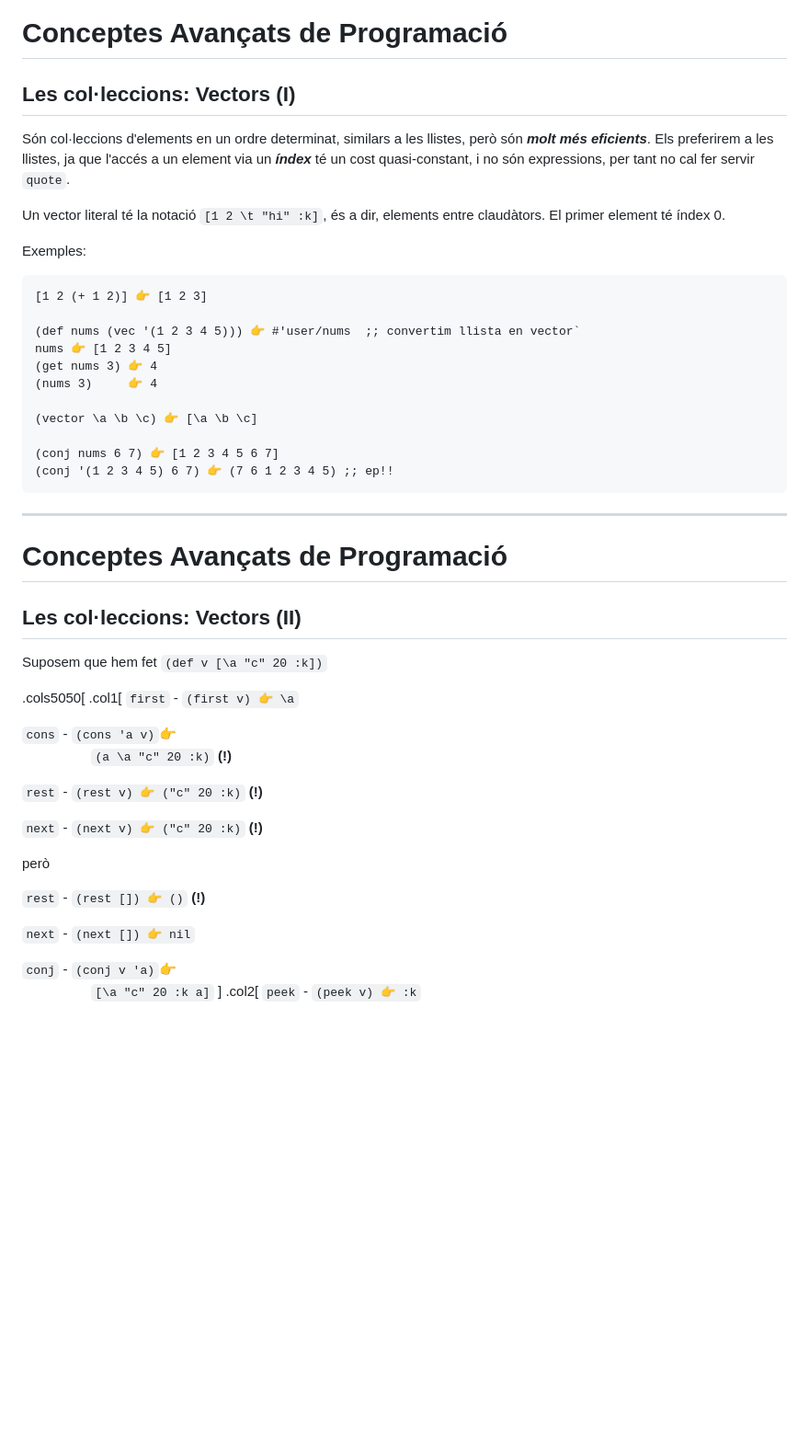
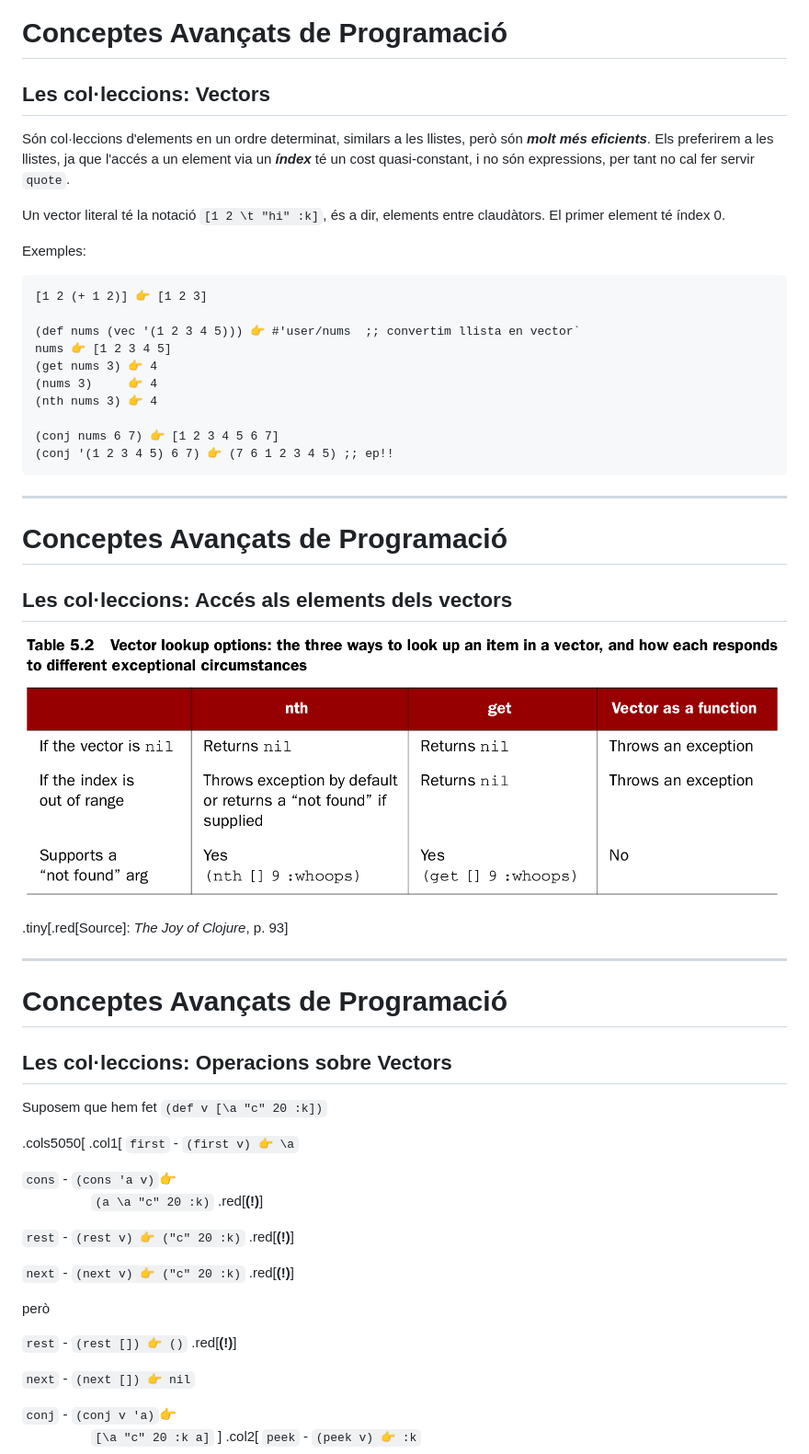
Before and after one commit to jdelgadopin/CAP2024-25, a Markdown page: s01_02.md, the part around the change printed below. Shown: that part at 92% size. Rendered like a GitHub page; pictures changed too: figures/index_access.png (added); blank space fills up the shorter version.

````diff
--- a/s01_02.md
+++ b/s01_02.md
@@ -857,7 +857,7 @@ considerar un bucle com una mena de funció recursiva final _implícita_.
 
 # Conceptes Avançats de Programació
 
-## Les col·leccions: Vectors (I)
+## Les col·leccions: Vectors
 
 Són col·leccions d'elements en un ordre determinat, similars a les llistes, però són **_molt més eficients_**.
 Els preferirem a les llistes, ja que l'accés a un element via un **_índex_** té un cost quasi-constant, i no són
@@ -874,18 +874,27 @@ Exemples:
 nums 👉 [1 2 3 4 5]
 (get nums 3) 👉 4
 (nums 3)     👉 4
-
-(vector \a \b \c) 👉 [\a \b \c]
+(nth nums 3) 👉 4
 
 (conj nums 6 7) 👉 [1 2 3 4 5 6 7]
 (conj '(1 2 3 4 5) 6 7) 👉 (7 6 1 2 3 4 5) ;; ep!!
 ```
+---
+
+# Conceptes Avançats de Programació
+
+## Les col·leccions: Accés als elements dels vectors
+
+
+![:scale 100%](figures/index_access.png)
+
+.tiny[.red[Source]: _The Joy of Clojure_, p. 93]
 
 ---
 
 # Conceptes Avançats de Programació
 
-## Les col·leccions: Vectors (II)
+## Les col·leccions:  Operacions sobre Vectors
 
 Suposem que hem fet `(def v [\a "c" 20 :k])`
 
@@ -894,15 +903,15 @@ Suposem que hem fet `(def v [\a "c" 20 :k])`
 `first` - `(first v) 👉 \a`
 
 `cons` - `(cons 'a v)`👉<br>
-&emsp;&emsp;&emsp;&emsp;&emsp;`(a \a "c" 20 :k)` **(!)**
+&emsp;&emsp;&emsp;&emsp;&emsp;`(a \a "c" 20 :k)` .red[**(!)**]
 
-`rest` - `(rest v) 👉 ("c" 20 :k)` **(!)**
+`rest` - `(rest v) 👉 ("c" 20 :k)` .red[**(!)**]
 
-`next` - `(next v) 👉 ("c" 20 :k)` **(!)**
+`next` - `(next v) 👉 ("c" 20 :k)` .red[**(!)**]
 
 però
 
-`rest` - `(rest []) 👉 ()` **(!)**
+`rest` - `(rest []) 👉 ()` .red[**(!)**]
 
 `next` - `(next []) 👉 nil`
 
````
Also changed, not shown: other parts of s01_02.md (+91 -0 lines).
